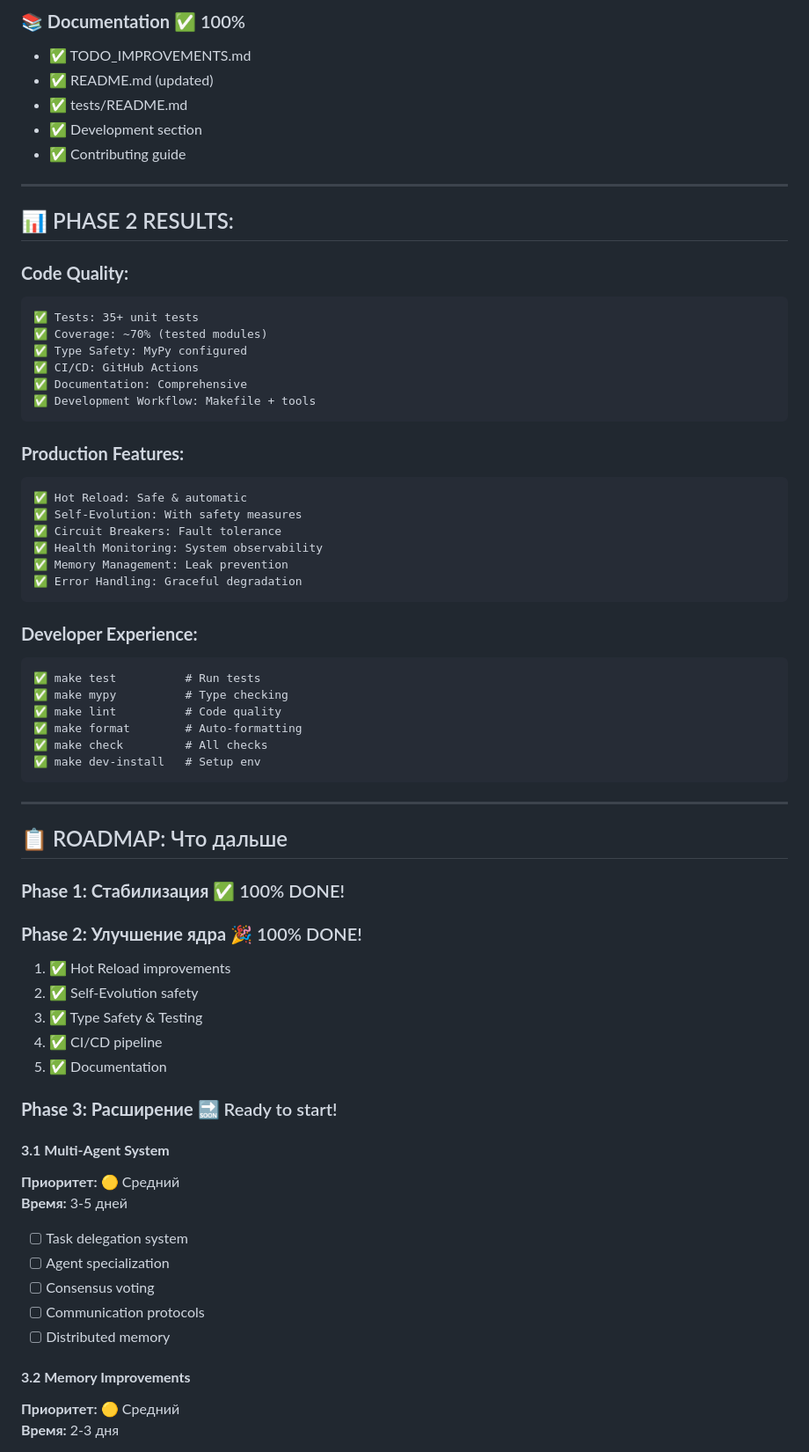
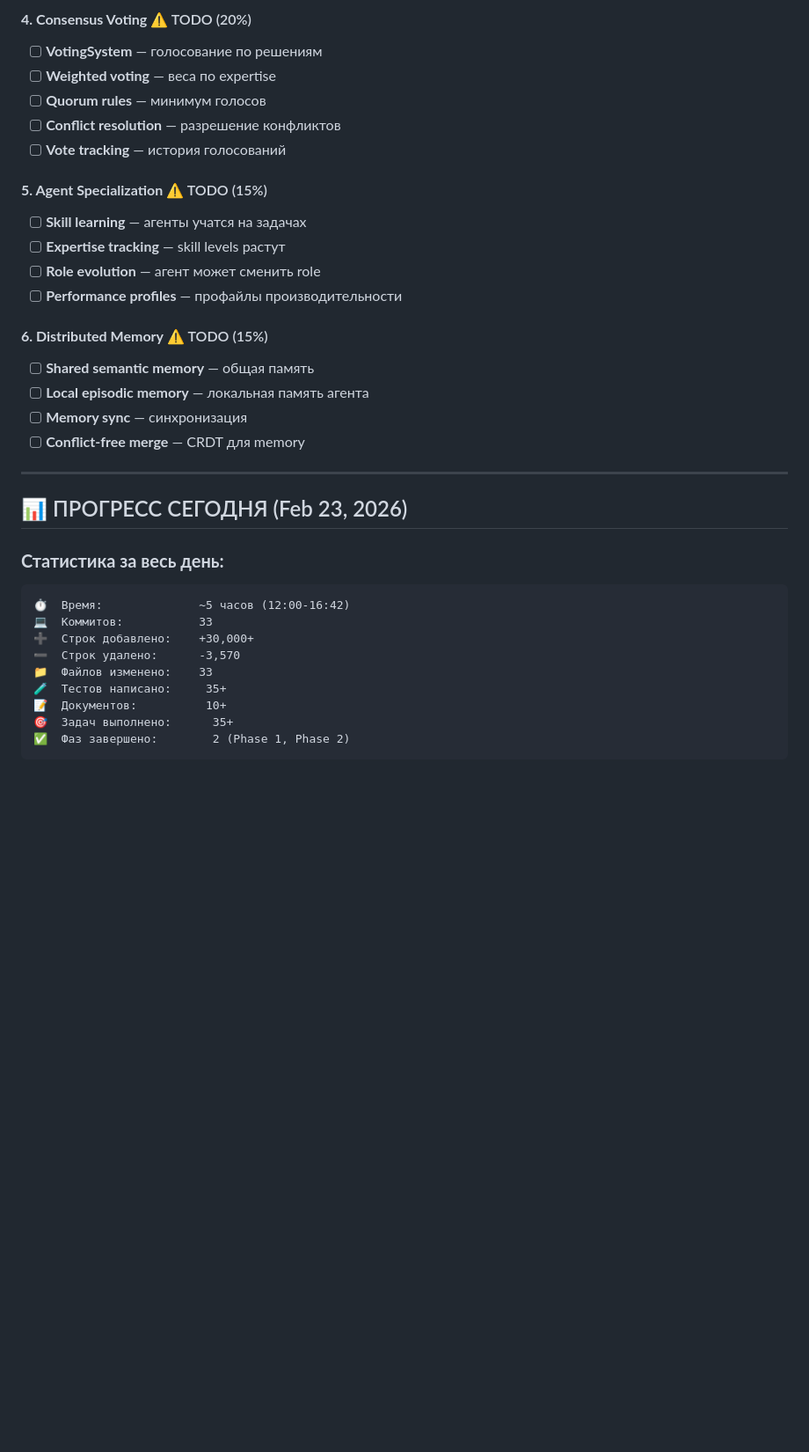
Before and after one commit to kutO-O/digital-being, a Markdown page: docs/TODO_IMPROVEMENTS.md, the part around one of its changes. Shown at 88% size. Drawn GitHub-style; blank space fills up the shorter version.

````diff
--- a/docs/TODO_IMPROVEMENTS.md
+++ b/docs/TODO_IMPROVEMENTS.md
@@ -63,71 +59,37 @@
 
-### **📚 Documentation** ✅ 100%
-- ✅ TODO_IMPROVEMENTS.md
-- ✅ README.md (updated)
-- ✅ tests/README.md
-- ✅ Development section
-- ✅ Contributing guide
+#### **4. Consensus Voting** ⚠️ TODO (20%)
+- [ ] **VotingSystem** — голосование по решениям
+- [ ] **Weighted voting** — веса по expertise
+- [ ] **Quorum rules** — минимум голосов
+- [ ] **Conflict resolution** — разрешение конфликтов
+- [ ] **Vote tracking** — история голосований
+
+#### **5. Agent Specialization** ⚠️ TODO (15%)
+- [ ] **Skill learning** — агенты учатся на задачах
+- [ ] **Expertise tracking** — skill levels растут
+- [ ] **Role evolution** — агент может сменить role
+- [ ] **Performance profiles** — профайлы производительности
+
+#### **6. Distributed Memory** ⚠️ TODO (15%)
+- [ ] **Shared semantic memory** — общая память
+- [ ] **Local episodic memory** — локальная память агента
+- [ ] **Memory sync** — синхронизация
+- [ ] **Conflict-free merge** — CRDT для memory
 
 ---
 
-## 📊 PHASE 2 RESULTS:
+## 📊 ПРОГРЕСС СЕГОДНЯ (Feb 23, 2026)
 
-### **Code Quality:**
+### **Статистика за весь день:**
 ```
-✅ Tests: 35+ unit tests
-✅ Coverage: ~70% (tested modules)
-✅ Type Safety: MyPy configured
-✅ CI/CD: GitHub Actions
-✅ Documentation: Comprehensive
-✅ Development Workflow: Makefile + tools
+⏱️  Время:              ~5 часов (12:00-16:42)
+💻  Коммитов:           33
+➕  Строк добавлено:    +30,000+
+➖  Строк удалено:      -3,570
+📁  Файлов изменено:    33
+🧪  Тестов написано:     35+
+📝  Документов:          10+
+🎯  Задач выполнено:      35+
+✅  Фаз завершено:        2 (Phase 1, Phase 2)
 ```
 
-### **Production Features:**
-```
-✅ Hot Reload: Safe & automatic
-✅ Self-Evolution: With safety measures
-✅ Circuit Breakers: Fault tolerance
-✅ Health Monitoring: System observability
-✅ Memory Management: Leak prevention
-✅ Error Handling: Graceful degradation
-```
-
-### **Developer Experience:**
-```
-✅ make test          # Run tests
-✅ make mypy          # Type checking
-✅ make lint          # Code quality
-✅ make format        # Auto-formatting
-✅ make check         # All checks
-✅ make dev-install   # Setup env
-```
-
----
-
-## 📋 ROADMAP: Что дальше
-
-### **Phase 1: Стабилизация** ✅ 100% DONE!
-
-### **Phase 2: Улучшение ядра** 🎉 100% DONE!
-1. ✅ Hot Reload improvements
-2. ✅ Self-Evolution safety
-3. ✅ Type Safety & Testing
-4. ✅ CI/CD pipeline
-5. ✅ Documentation
-
-### **Phase 3: Расширение** 🔜 Ready to start!
-
-#### **3.1 Multi-Agent System**
-**Приоритет:** 🟡 Средний
-**Время:** 3-5 дней
-
-- [ ] Task delegation system
-- [ ] Agent specialization
-- [ ] Consensus voting
-- [ ] Communication protocols
-- [ ] Distributed memory
-
-#### **3.2 Memory Improvements**
-**Приоритет:** 🟡 Средний
-**Время:** 2-3 дня
-
````
Also changed, not shown: other parts of docs/TODO_IMPROVEMENTS.md (+64 -159 lines).
